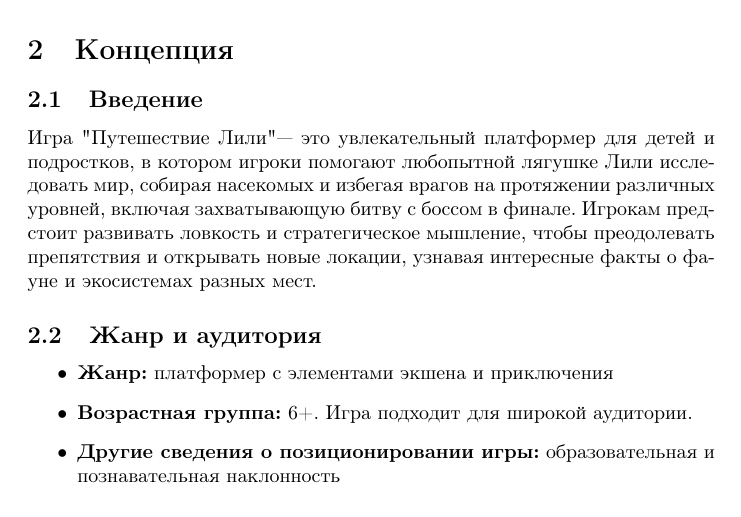
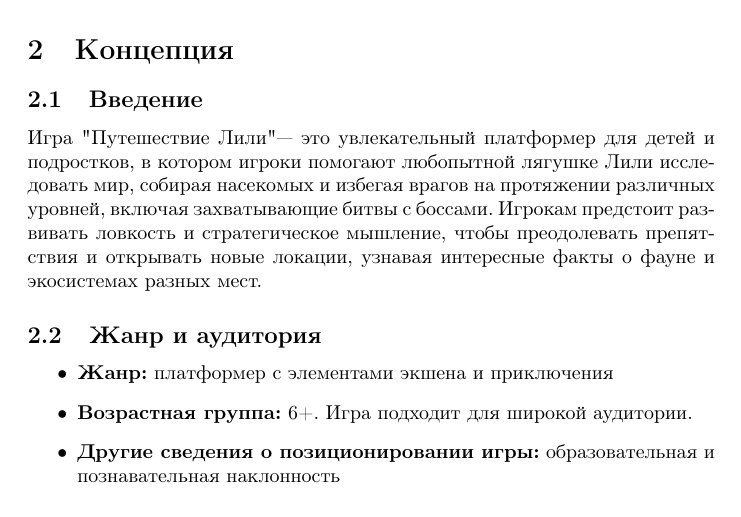
Before and after one commit to vadyukkha/design_document_unity_game, a LaTeX document (design_document_LaTeX.tex): part of page 1 of 3, cut so that both start at the same text. Compiled offline with pdfLaTeX.

Commit message:
fixed some mistakes by Popov

```diff
--- a/design_document_LaTeX.tex
+++ b/design_document_LaTeX.tex
@@ -15,7 +15,7 @@
 \section{Концепция}
 
 \subsection{Введение}
-Игра "Путешествие Лили" — это увлекательный платформер для детей и подростков, в котором игроки помогают любопытной лягушке Лили исследовать мир, собирая насекомых и избегая врагов на протяжении различных уровней, включая захватывающую битву с боссом в финале. Игрокам предстоит развивать ловкость и стратегическое мышление, чтобы преодолевать препятствия и открывать новые локации, узнавая интересные факты о фауне и экосистемах разных мест.
+Игра "Путешествие Лили" — это увлекательный платформер для детей и подростков, в котором игроки помогают любопытной лягушке Лили исследовать мир, собирая насекомых и избегая врагов на протяжении различных уровней, включая захватывающие битвы с боссами. Игрокам предстоит развивать ловкость и стратегическое мышление, чтобы преодолевать препятствия и открывать новые локации, узнавая интересные факты о фауне и экосистемах разных мест.
 
 \subsection{Жанр и аудитория}
 \begin{itemize}
```
Also changed, not shown: design_document_LaTeX.tex (2 more changed lines).
